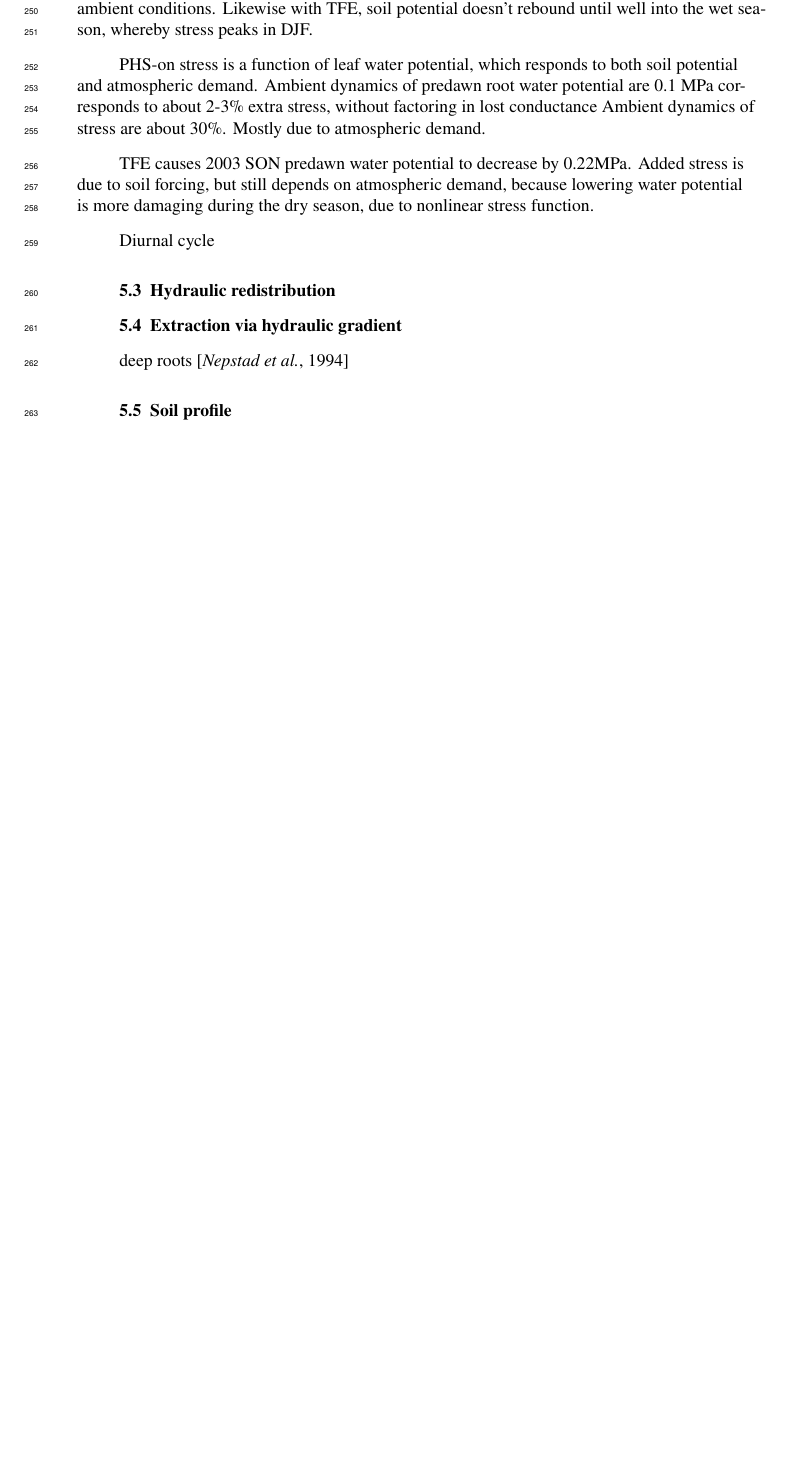
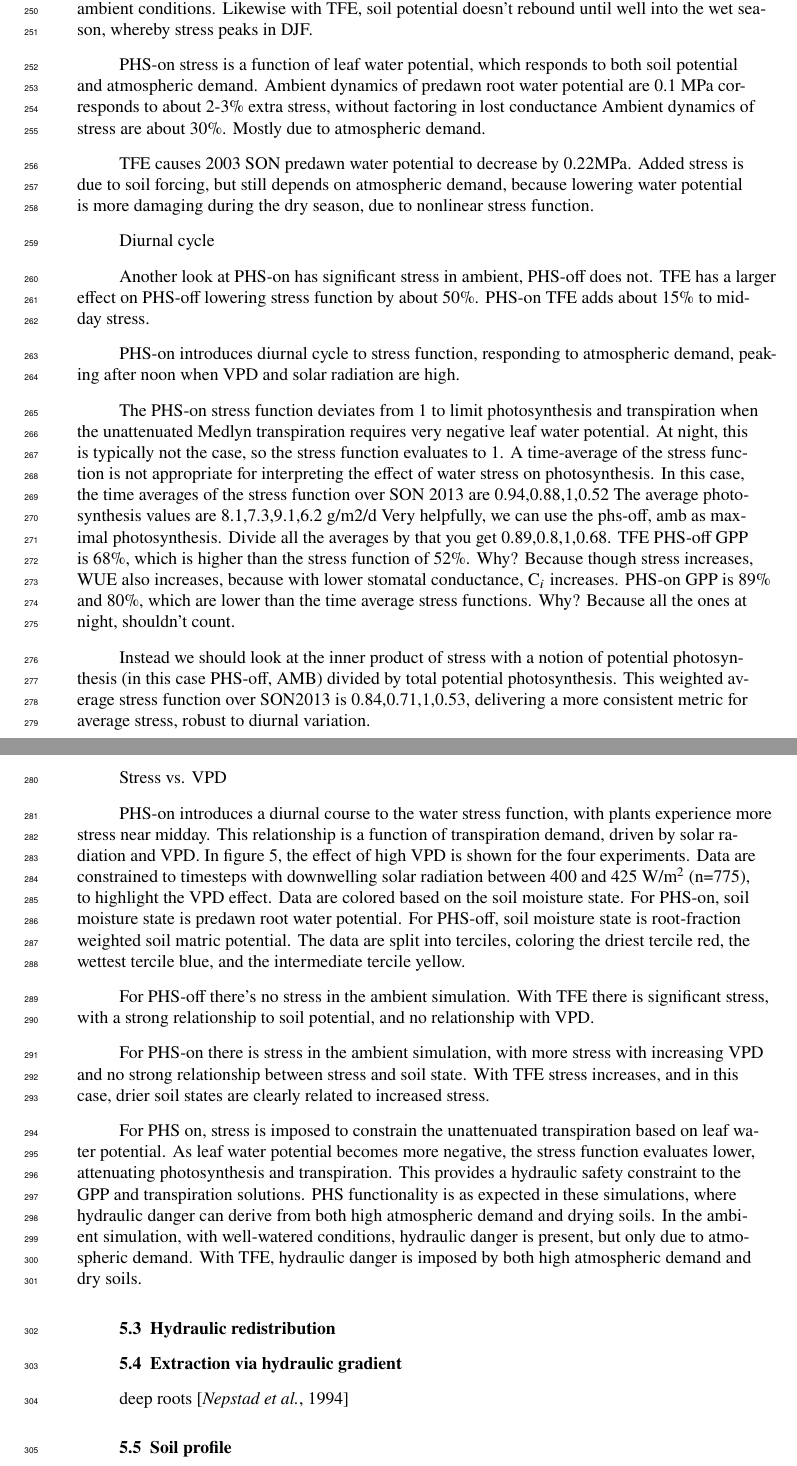
Before and after one commit to djk2120/james, a LaTeX document (ms/james.tex): part of page 8 of 26 before the commit and two parts of pages 8 and 9 of 27 after it, the two joined at a grey line, cut so that both start at the same text, the shorter picture padded with empty space. Compiled offline with pdfLaTeX.

Commit message:
add more discussion

```diff
--- a/ms/james.tex
+++ b/ms/james.tex
@@ -489,6 +489,45 @@ due to nonlinear stress function.
 
 Diurnal cycle
 
+Another look at PHS-on has significant stress in ambient, PHS-off does not.
+TFE has a larger effect on PHS-off lowering stress function by about 50\%.
+PHS-on TFE adds about 15\% to midday stress.
+
+PHS-on introduces diurnal cycle to stress function, responding to atmospheric demand, peaking after noon
+when VPD and solar radiation are high.
+
+The PHS-on stress function deviates from 1 to limit photosynthesis and transpiration when the unattenuated Medlyn transpiration requires
+very negative leaf water potential. At night, this is typically not the case, so the stress function evaluates to 1.
+A time-average of the stress function is not appropriate for interpreting the effect of water stress on photosynthesis.
+In this case, the time averages of the stress function over SON 2013 are 0.94,0.88,1,0.52
+The average photosynthesis values are 8.1,7.3,9.1,6.2 g/m2/d
+Very helpfully, we can use the phs-off, amb as maximal photosynthesis. Divide all the averages by that you get
+0.89,0.8,1,0.68.
+TFE PHS-off GPP is 68\%, which is higher than the stress function of 52\%.
+Why? Because though stress increases, WUE also increases, because with lower stomatal conductance, C$_i$ increases.
+PHS-on GPP is 89\% and 80\%, which are lower than the time average stress functions.
+Why? Because all the ones at night, shouldn't count.
+
+Instead we should look at the inner product of stress with a notion of potential photosynthesis (in this case PHS-off, AMB) divided by total potential photosynthesis.
+This weighted average stress function over SON2013 is 0.84,0.71,1,0.53, delivering a more consistent metric for average stress, robust to diurnal variation.
+
+Stress vs. VPD
+
+PHS-on introduces a diurnal course to the water stress function, with plants experience more stress near midday. This relationship is a function of transpiration demand, driven by solar radiation and VPD. In figure \ref{fig5}, the effect of high VPD is shown for the four experiments. Data are constrained to timesteps with downwelling solar radiation between 400 and 425 W/m$^2$ (n=775), to highlight the VPD effect. Data are colored based on the soil moisture state. For PHS-on, soil moisture state is predawn root water potential. For PHS-off, soil moisture state is root-fraction weighted soil matric potential. The data are split into terciles, coloring the driest tercile red, the wettest tercile blue, and the intermediate tercile yellow.
+
+For PHS-off there's no stress in the ambient simulation.
+With TFE there is significant stress, with a strong relationship to soil potential, and no relationship with VPD.
+
+For PHS-on there is stress in the ambient simulation, with more stress with increasing VPD
+and no strong relationship between stress and soil state.
+With TFE stress increases, and in this case, drier soil states are clearly related to increased stress.
+
+For PHS on, stress is imposed to constrain the unattenuated transpiration based on leaf water potential.
+As leaf water potential becomes more negative, the stress function evaluates lower, attenuating photosynthesis and transpiration.
+This provides a hydraulic safety constraint to the GPP and transpiration solutions.
+PHS functionality is as expected in these simulations, where hydraulic danger can derive from both high atmospheric demand and drying soils.
+In the ambient simulation, with well-watered conditions, hydraulic danger is present, but only due to atmospheric demand.
+With TFE, hydraulic danger is imposed by both high atmospheric demand and dry soils.
 
 \subsection{Hydraulic redistribution}
 
```
Also changed, not shown: ms/james.tex (2 more changed lines), 1 other file.
